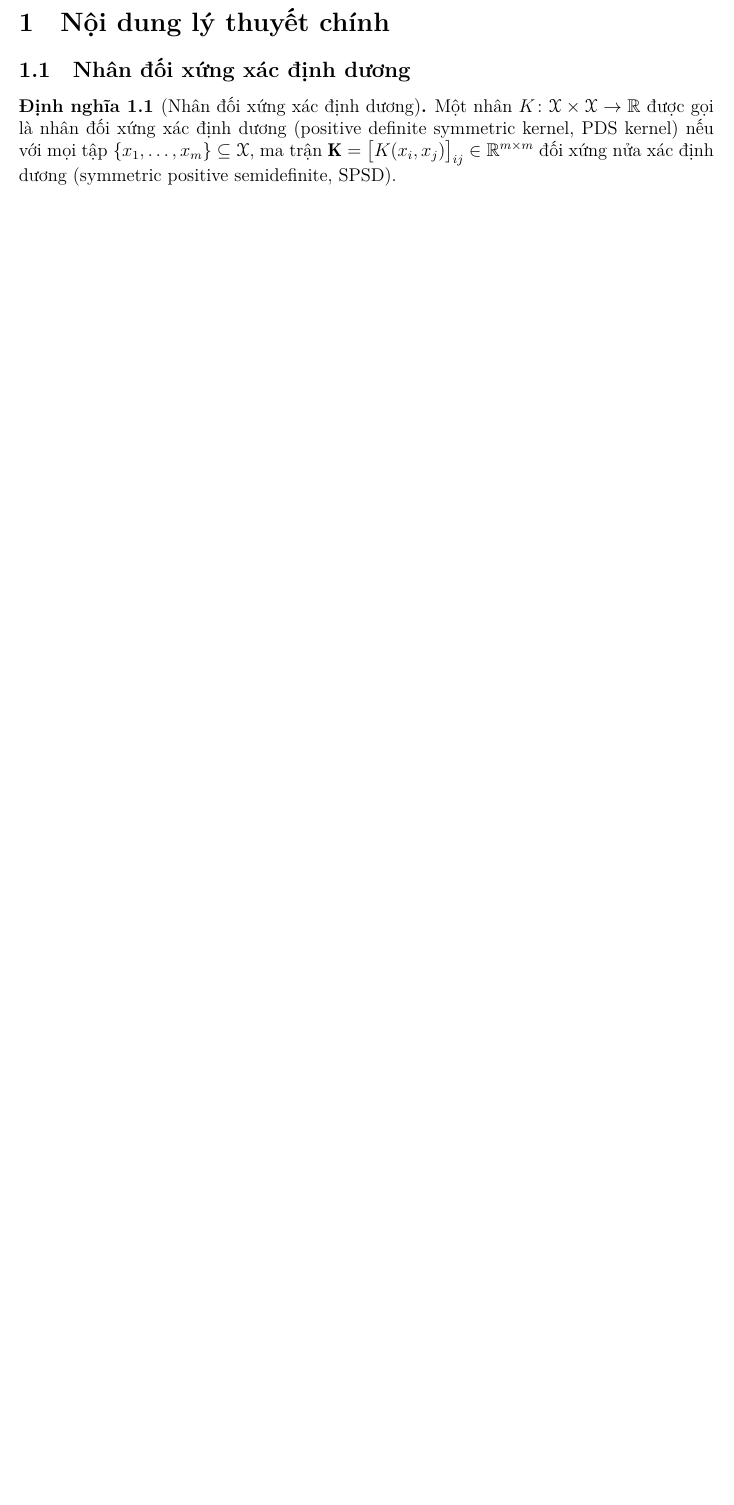
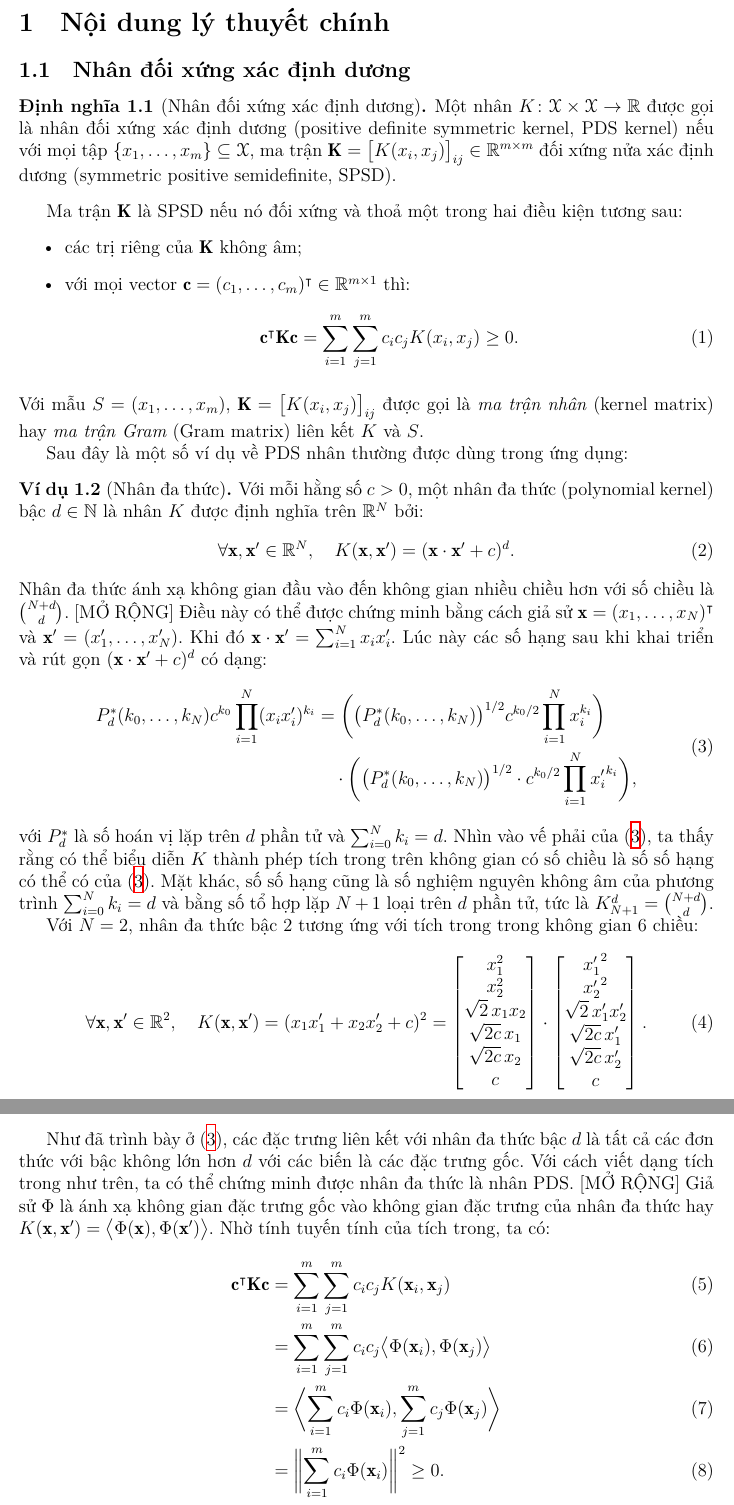
Before and after one commit to kanumi-2005/kernel-methods, a LaTeX document (report/report.tex, which reads report/core-theory/pds-kernel/main.tex, report/preamble.tex): part of page 5 of 7 before the commit and two parts of pages 5 and 6 of 8 after it, the two joined at a grey line, cut so that both start at the same text, the shorter picture padded with empty space. Compiled offline with XeLaTeX.

Commit message:
feat(report): define PDS kernel and polynomial properties
This commit establishes the mathematical foundations for Positive
Definite Symmetric (PDS) kernels within the core theory section. It
formally defines the criteria for symmetric positive semidefinite
matrices and introduces the concept of the Gram matrix as a bridge
between samples and kernel functions.

The content further explores the polynomial kernel, providing a
rigorous proof of its PDS nature and mapping characteristics. By
expanding the kernel into a higher-dimensional feature space, the
text demonstrates how complex non-linear relationships can be
represented as inner products, specifically detailing the coordinate
transformations for the two-dimensional case.

```diff
--- a/report/core-theory/pds-kernel/main.tex
+++ b/report/core-theory/pds-kernel/main.tex
@@ -6,3 +7,72 @@
   ma trận $\mathbf{K} = \bigl[K(x_i,x_j)\bigr]_{ij} \in \mathbb{R}^{m\times m}$
   đối xứng nửa xác định dương (symmetric positive semidefinite, SPSD).
 \end{defn}
+
+Ma trận $\mathbf{K}$ là SPSD nếu nó đối xứng và thoả một trong hai điều kiện
+tương sau: \begin{itemize}
+  \item các trị riêng của $\mathbf{K}$ không âm;
+  \item với mọi vector $\mathbf{c} = (c_1,\dots,c_m)^\intercal \in
+    \mathbb{R}^{m\times 1}$ thì: \begin{equation}
+      \mathbf{c}^\intercal\mathbf{K}\mathbf{c} =
+      \sum_{i=1}^m\sum_{j=1}^mc_ic_jK(x_i,x_j) \ge 0.
+    \end{equation}
+\end{itemize} Với mẫu $S = (x_1,\dots,x_m)$, $\mathbf{K} =
+\bigl[K(x_i,x_j)\bigr]_{ij}$ được gọi là \emph{ma trận \tr{kernel}} (kernel
+matrix) hay \emph{ma trận Gram} (Gram matrix) liên kết $K$ và $S$.
+
+Sau đây là một số ví dụ về PDS \tr{kernel} thường được dùng trong ứng dụng:
+
+\begin{exmp}[\tr{Kernel} đa thức]
+  Với mỗi hằng số $c > 0$, một \tr{kernel} đa thức (polynomial kernel) bậc
+  $d\in\mathbb{N}$ là \tr{kernel} $K$ được định nghĩa trên $\mathbb{R}^N$ bởi:
+  \begin{equation}
+    \forall\mathbf{x},\mathbf{x}'\in\mathbb{R}^N,\quad
+    K(\mathbf{x},\mathbf{x}') = (\mathbf{x}\cdot\mathbf{x}' + c)^d.
+  \end{equation} \tr{Kernel} đa thức ánh xạ không gian đầu vào đến không gian
+  nhiều chiều hơn với số chiều là $\binom{N+d}{d}$. \elaborate\ Điều này có thể
+  được chứng minh bằng cách giả sử $\mathbf{x} = (x_1,\dots,x_N)^\intercal$ và
+  $\mathbf{x}' = (x'_1,\dotsc,x'_N)$. Khi đó $\mathbf{x}\cdot\mathbf{x}' =
+  \sum_{i=1}^Nx_ix'_i$. Lúc này các số hạng sau khi khai triển và rút gọn
+  $(\mathbf{x}\cdot\mathbf{x}' + c)^d$ có dạng:
+  \begin{equation}\label{eq:poly-kernel-term}\begin{split}
+    P^\ast_d(k_0,\dots,k_N) c^{k_0}\prod_{i=1}^N(x_ix'_i)^{k_i} &=
+      \biggl(\bigl(P^\ast_d(k_0,\dots,k_N)\bigr)^{1/2} c^{k_0/2}
+      \prod_{i=1}^Nx_i^{k_i} \biggr) \\
+    &\quad\cdot\biggl(\bigl(P^\ast_d(k_0,\dots,k_N)\bigr)^{1/2} \cdot
+      c^{k_0/2}\prod_{i=1}^N{x'_i}^{k_i} \biggr),
+  \end{split}\end{equation}với $P^\ast_d$ là số hoán vị lặp trên $d$ phần tử và
+  $\sum_{i=0}^Nk_i = d$. Nhìn vào vế phải của \eqref{eq:poly-kernel-term},
+  ta thấy rằng có thể biểu diễn $K$ thành phép tích trong trên không gian có
+  số chiều là số số hạng có thể có của \eqref{eq:poly-kernel-term}. Mặt khác,
+  số số hạng cũng là số nghiệm nguyên không âm của phương trình
+  $\sum_{i=0}^Nk_i = d$ và bằng số tổ hợp lặp $N+1$ loại trên $d$ phần tử, tức
+  là $K^d_{N+1} = \binom{N+d}{d}$.
+
+  Với $N = 2$, \tr{kernel} đa thức bậc 2 tương ứng với tích trong trong không
+  gian 6 chiều: \begin{equation}
+    \forall\mathbf{x},\mathbf{x}'\in\mathbb{R}^2,\quad
+    K(\mathbf{x},\mathbf{x}') = (x_1x'_1+x_2x'_2+c)^2 = \begin{bmatrix}
+      x_1^2 \\ x_2^2 \\ \sqrt{2}\,x_1x_2 \\ \sqrt{2c}\,x_1 \\ \sqrt{2c}\,x_2 \\
+      c
+    \end{bmatrix} \cdot \begin{bmatrix}
+      {x'_1}^2 \\ {x'_2}^2 \\ \sqrt{2}\,x'_1x'_2 \\ \sqrt{2c}\,x'_1 \\
+      \sqrt{2c}\, x'_2 \\ c
+    \end{bmatrix}.
+  \end{equation}
+
+  Như đã trình bày ở \eqref{eq:poly-kernel-term}, các đặc trưng liên kết với
+  \tr{kernel} đa thức bậc $d$ là tất cả các đơn thức với bậc không lớn hơn $d$
+  với các biến là các đặc trưng gốc. Với cách viết dạng tích trong như trên, ta
+  có thể chứng minh được \tr{kernel} đa thức là \tr{kernel} PDS. \elaborate~Giả
+  sử $\Phi$ là ánh xạ không gian đặc trưng gốc vào không gian đặc
+  trưng của \tr{kernel} đa thức hay $K(\mathbf{x},\mathbf{x}') =
+  \bigl\langle\Phi(\mathbf{x}), \Phi(\mathbf{x}')\bigr\rangle$. Nhờ tính tuyến
+  tính của tích trong, ta có: \begin{align}
+    \mathbf{c}^\intercal\mathbf{K}\mathbf{c} &=
+      \sum_{i=1}^m\sum_{j=1}^mc_ic_jK(\mathbf{x}_i,\mathbf{x}_j) \\
+    &= \sum_{i=1}^m\sum_{j=1}^mc_ic_j \bigl\langle \Phi(\mathbf{x}_i),
+      \Phi(\mathbf{x}_j) \bigr\rangle \\
+    &= \biggl\langle \sum_{i=1}^mc_i\Phi(\mathbf{x}_i),
+      \sum_{j=1}^m c_j\Phi(\mathbf{x}_j) \biggr\rangle \\
+    &= \biggl\lVert \sum_{i = 1}^m c_i\Phi(\mathbf{x}_i)\biggr\rVert^2 \ge 0.
+  \end{align}
--- a/report/preamble.tex
+++ b/report/preamble.tex
@@ -69,6 +69,8 @@
 \graphicspath{{\figurespath}}
 \newcommand{\tablespath}{\resourcespath/tables}
 
+\newcommand{\elaborate}{[MỞ RỘNG]}
+
 % Terminology config
 
 \ExplSyntaxOn
```
Also changed, not shown: report/core-theory/pds-kernel/main.tex (5 more changed lines).
